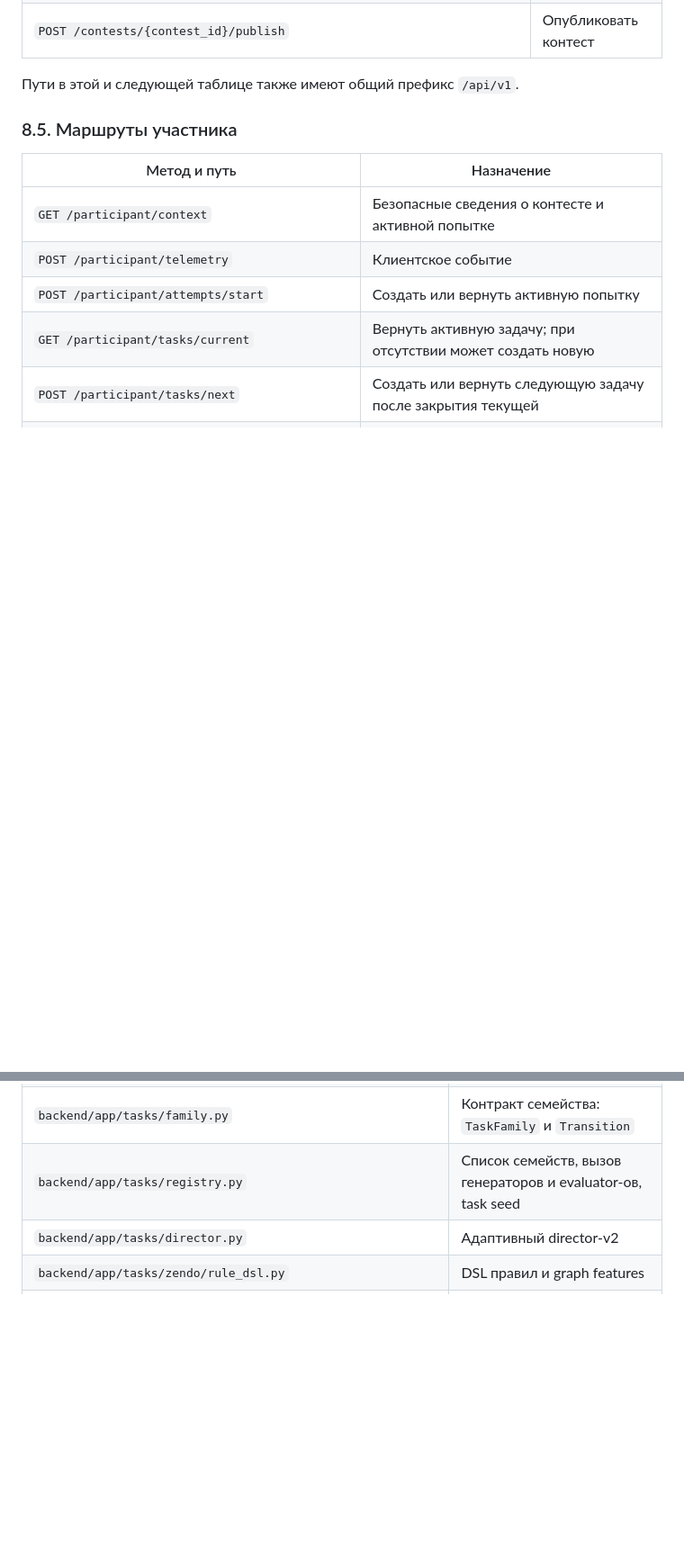
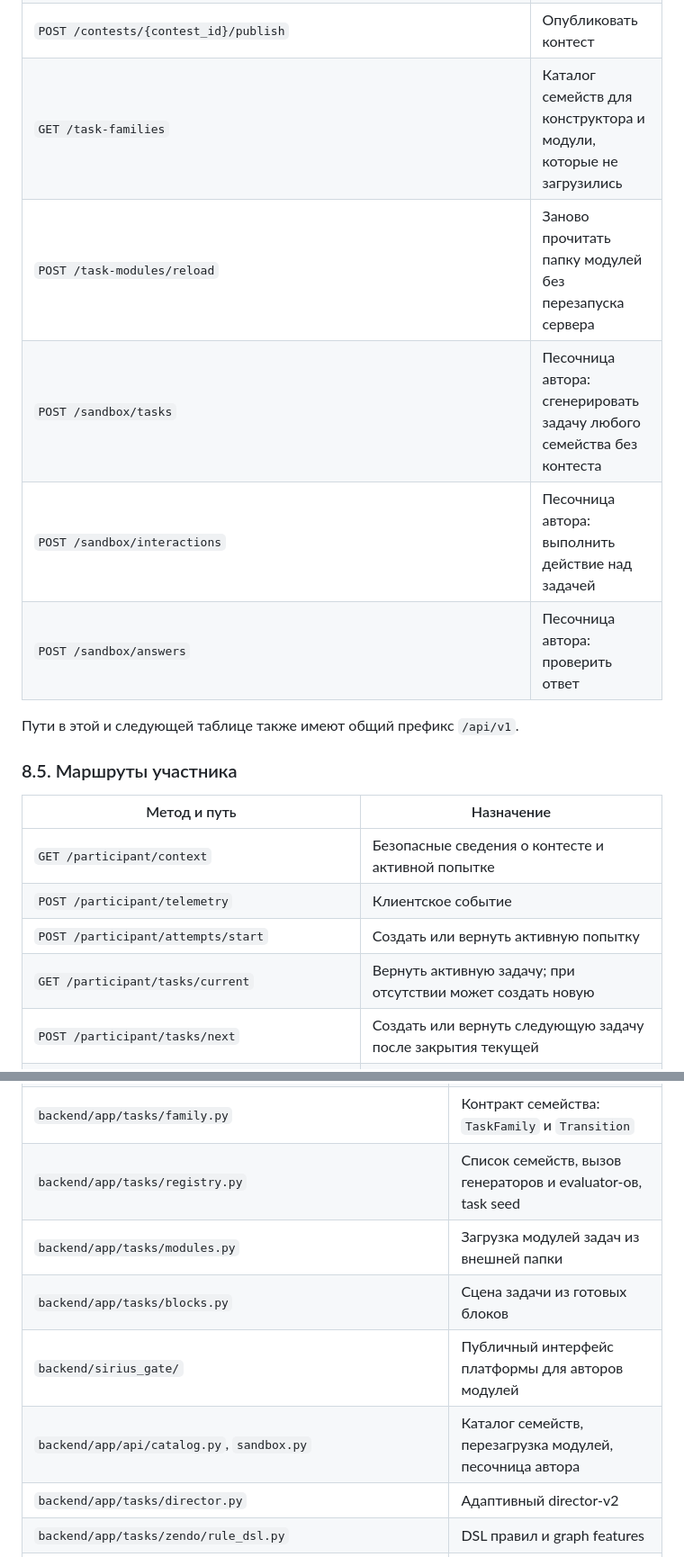
Before and after one commit to Ephy01/sirius_test, a Markdown page: docs/DOCUMENTATION.md, 2 parts joined by grey strips. Shown at 90% size. Drawn GitHub-style; blank space fills up the shorter version.

```diff
--- a/docs/DOCUMENTATION.md
+++ b/docs/DOCUMENTATION.md
@@ -482,6 +482,11 @@ Swagger, ReDoc и OpenAPI доступны только вне production:
 | `POST /contests/{contest_id}/enrollments/{enrollment_id}/codes/rotate` | Отозвать старый и выпустить новый код |
 | `POST /contests/{contest_id}/enrollments/{enrollment_id}/attempts/grant` | Разрешить одну следующую попытку |
 | `POST /contests/{contest_id}/publish` | Опубликовать контест |
+| `GET /task-families` | Каталог семейств для конструктора и модули, которые не загрузились |
+| `POST /task-modules/reload` | Заново прочитать папку модулей без перезапуска сервера |
+| `POST /sandbox/tasks` | Песочница автора: сгенерировать задачу любого семейства без контеста |
+| `POST /sandbox/interactions` | Песочница автора: выполнить действие над задачей |
+| `POST /sandbox/answers` | Песочница автора: проверить ответ |
 
 Пути в этой и следующей таблице также имеют общий префикс `/api/v1`.
 
@@ -1873,6 +1901,10 @@ Evaluator должен:
 | `backend/app/ai/tripwire.py` | Crisis phrase detection |
 | `backend/app/tasks/family.py` | Контракт семейства: `TaskFamily` и `Transition` |
 | `backend/app/tasks/registry.py` | Список семейств, вызов генераторов и evaluator-ов, task seed |
+| `backend/app/tasks/modules.py` | Загрузка модулей задач из внешней папки |
+| `backend/app/tasks/blocks.py` | Сцена задачи из готовых блоков |
+| `backend/sirius_gate/` | Публичный интерфейс платформы для авторов модулей |
+| `backend/app/api/catalog.py`, `sandbox.py` | Каталог семейств, перезагрузка модулей, песочница автора |
 | `backend/app/tasks/director.py` | Адаптивный director-v2 |
 | `backend/app/tasks/zendo/rule_dsl.py` | DSL правил и graph features |
 | `backend/app/tasks/zendo/rule_space.py` | Пространство graph rules |
```
Also changed, not shown: other parts of docs/DOCUMENTATION.md (+23 -0 lines), README.md (+6 -1 lines).
